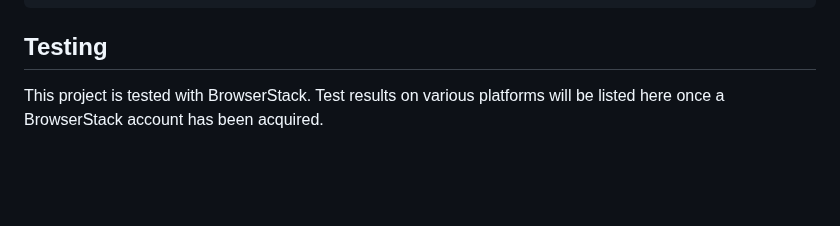
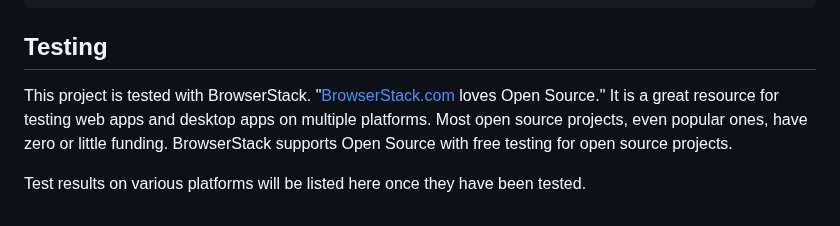
Before and after one commit to LostBeard/BlazorWASMSIMDDetectExample, a Markdown page: README.md, the part around the change. Rendered like a GitHub page; blank space fills up the shorter version.

Commit message:
README.md update. Updated testing info.

````diff
--- a/README.md
+++ b/README.md
@@ -266,4 +266,6 @@ copy /Y "bin\PublishCompat\wwwroot\service-worker-assets.js" "bin\Publish\wwwroo
 ```
 
 ## Testing
-This project is tested with BrowserStack. Test results on various platforms will be listed here once a BrowserStack account has been acquired.
+This project is tested with BrowserStack. "[BrowserStack.com](https://www.browserstack.com/open-source) loves Open Source." It is a great resource for testing web apps and desktop apps on multiple platforms. Most open source projects, even popular ones, have zero or little funding. BrowserStack supports Open Source with free testing for open source projects.
+
+Test results on various platforms will be listed here once they have been tested.
````
